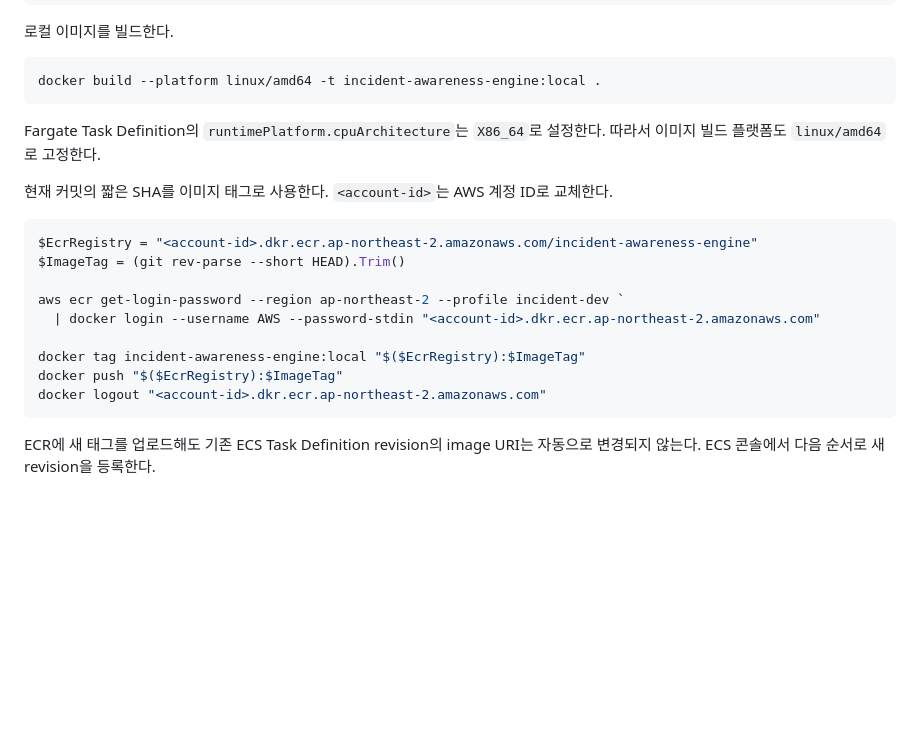
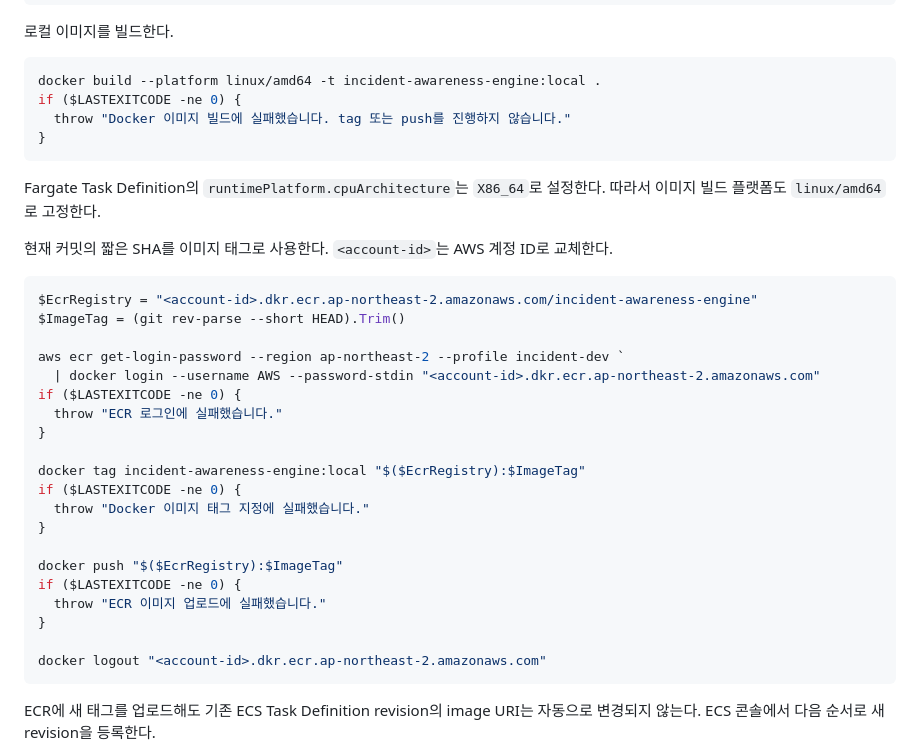
Before and after one commit to train3-test2/incident-awareness-engine, a Markdown page: docs/aws-development.md, the part around the change. Drawn GitHub-style; blank space fills up the shorter version.

Commit message:
docs(데이터 파이프라인): Docker 이미지 업로드 실패 처리 보완

````diff
--- a/docs/aws-development.md
+++ b/docs/aws-development.md
@@ -74,6 +74,9 @@ if (git status --porcelain) {
 
 ```powershell
 docker build --platform linux/amd64 -t incident-awareness-engine:local .
+if ($LASTEXITCODE -ne 0) {
+  throw "Docker 이미지 빌드에 실패했습니다. tag 또는 push를 진행하지 않습니다."
+}
 ```
 
 Fargate Task Definition의 `runtimePlatform.cpuArchitecture`는 `X86_64`로 설정한다. 따라서 이미지 빌드 플랫폼도 `linux/amd64`로 고정한다.
@@ -86,9 +89,20 @@ $ImageTag = (git rev-parse --short HEAD).Trim()
 
 aws ecr get-login-password --region ap-northeast-2 --profile incident-dev `
   | docker login --username AWS --password-stdin "<account-id>.dkr.ecr.ap-northeast-2.amazonaws.com"
+if ($LASTEXITCODE -ne 0) {
+  throw "ECR 로그인에 실패했습니다."
+}
 
 docker tag incident-awareness-engine:local "$($EcrRegistry):$ImageTag"
+if ($LASTEXITCODE -ne 0) {
+  throw "Docker 이미지 태그 지정에 실패했습니다."
+}
+
 docker push "$($EcrRegistry):$ImageTag"
+if ($LASTEXITCODE -ne 0) {
+  throw "ECR 이미지 업로드에 실패했습니다."
+}
+
 docker logout "<account-id>.dkr.ecr.ap-northeast-2.amazonaws.com"
 ```
 
````
